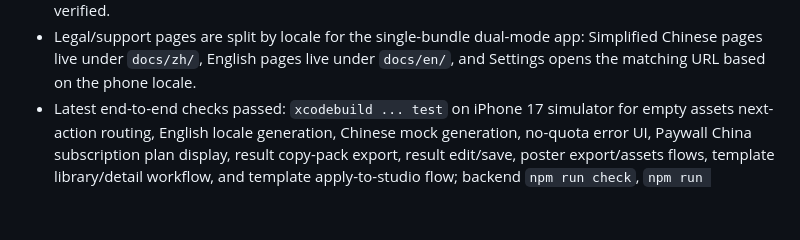
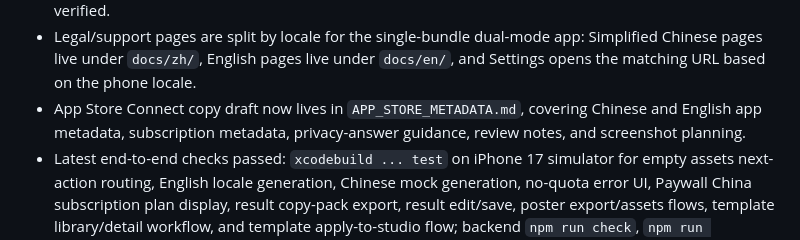
Before and after one commit to philyu8259-create/Viral-Forge, a Markdown page: PROJECT_CONTEXT.md, the part around the change. GitHub-like rendering; blank space fills up the shorter version.

Commit message:
Add App Store metadata draft

```diff
--- a/PROJECT_CONTEXT.md
+++ b/PROJECT_CONTEXT.md
@@ -103,6 +103,7 @@ Viral Forge is a single-bundle dual-locale iOS app for generating viral content
 - App icon is now deployed through `ViralForge/Assets.xcassets/AppIcon.appiconset` and wired via `ASSETCATALOG_COMPILER_APPICON_NAME = AppIcon`. The icon is generated as a full-bleed 1024px opaque master from the provided artwork, with the bottom-right generated-image mark removed by cropping it out instead of leaving a repair artifact.
 - Settings/App Store shell is now in place: `SettingsView` exposes privacy policy, terms, support, email support, data deletion request, restore purchases, version, backend mode, and user ID. Bilingual public pages live under `docs/`, GitHub Pages is enabled from `main /docs`, and the public URLs have been verified.
 - Legal/support pages are split by locale for the single-bundle dual-mode app: Simplified Chinese pages live under `docs/zh/`, English pages live under `docs/en/`, and Settings opens the matching URL based on the phone locale.
+- App Store Connect copy draft now lives in `APP_STORE_METADATA.md`, covering Chinese and English app metadata, subscription metadata, privacy-answer guidance, review notes, and screenshot planning.
 - Latest end-to-end checks passed: `xcodebuild ... test` on iPhone 17 simulator for empty assets next-action routing, English locale generation, Chinese mock generation, no-quota error UI, Paywall China subscription plan display, result copy-pack export, result edit/save, poster export/assets flows, template library/detail workflow, and template apply-to-studio flow; backend `npm run check`, `npm run smoke:local`, and `npm run smoke:subscriptions` also passed.
 - Core creation flow screenshots: `/Users/phil/Desktop/Codex Project/Viral Forge/Screenshots/e2e-01-fresh-home.png`, `/Users/phil/Desktop/Codex Project/Viral Forge/Screenshots/e2e-02-topic-entered.png`, `/Users/phil/Desktop/Codex Project/Viral Forge/Screenshots/e2e-03-result.png`
 - Previous Elite Studio home screenshot: `/Users/phil/Desktop/Codex Project/Viral Forge/Screenshots/viralforge-elite-studio-home.png`
```
Also changed, not shown: APP_STORE_METADATA.md (added, +203 -0 lines), CHINA_RELEASE_CHECKLIST.md (+2 -1 lines).
